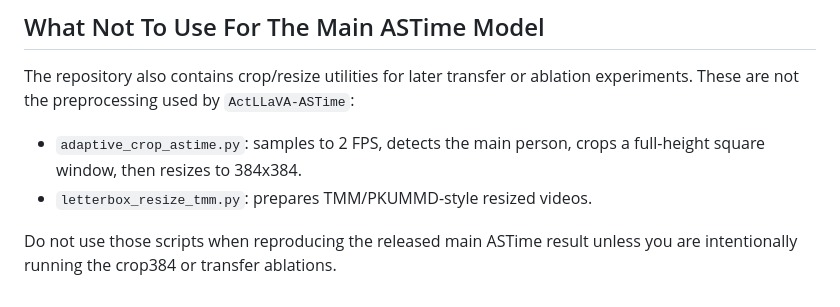
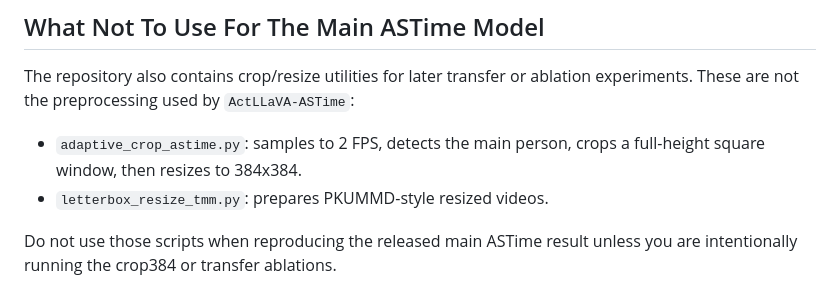
Before and after one commit to Jambo-12/ActPro, a Markdown page: docs/ASTIME_PREPROCESSING.md, the part around the change. GitHub-like rendering.

```diff
--- a/docs/ASTIME_PREPROCESSING.md
+++ b/docs/ASTIME_PREPROCESSING.md
@@ -150,7 +150,7 @@ ablation experiments. These are not the preprocessing used by
 
 - `adaptive_crop_astime.py`: samples to 2 FPS, detects the main person,
   crops a full-height square window, then resizes to 384x384.
-- `letterbox_resize_tmm.py`: prepares TMM/PKUMMD-style resized videos.
+- `letterbox_resize_tmm.py`: prepares PKUMMD-style resized videos.
 
 Do not use those scripts when reproducing the released main ASTime result
 unless you are intentionally running the crop384 or transfer ablations.
```
